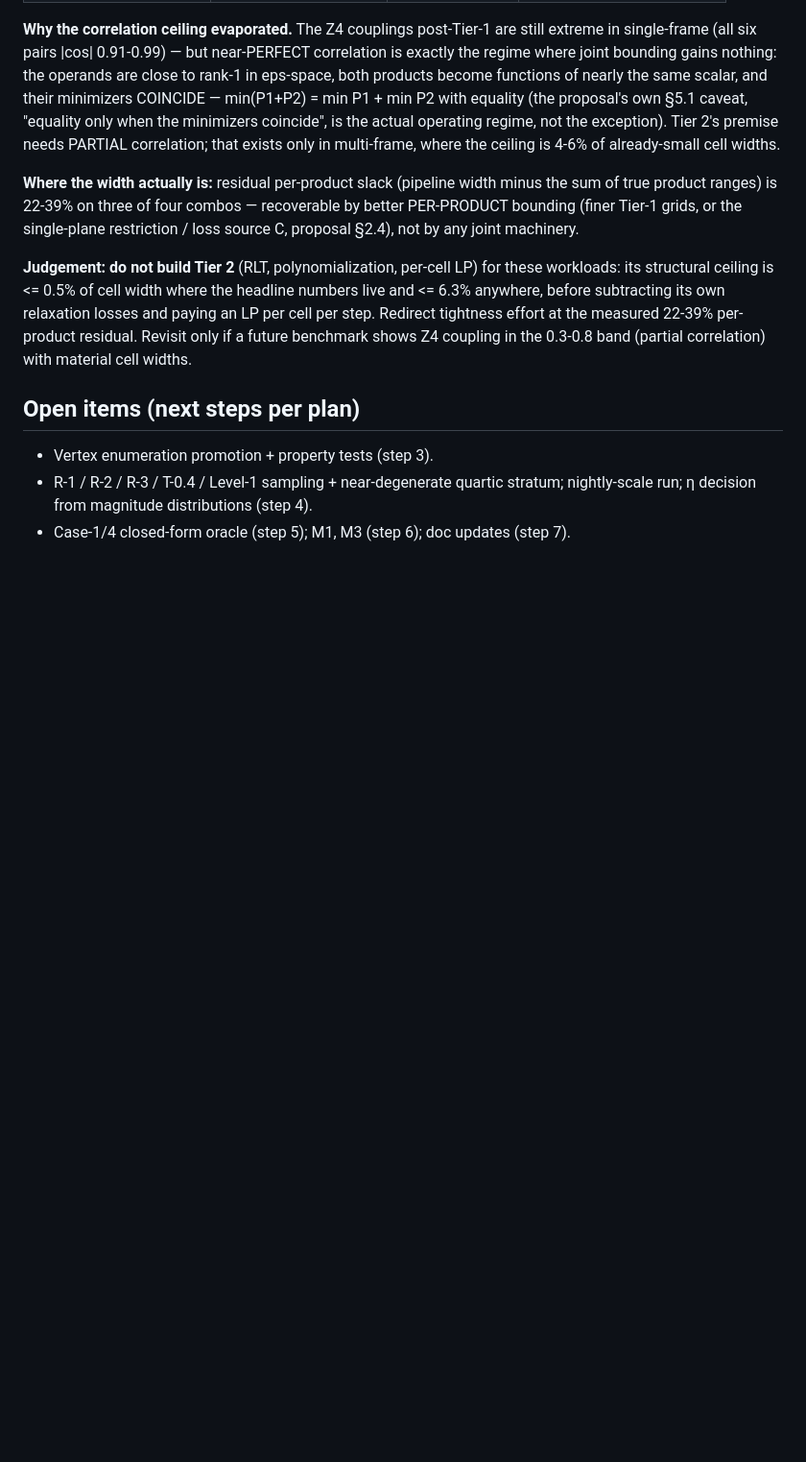
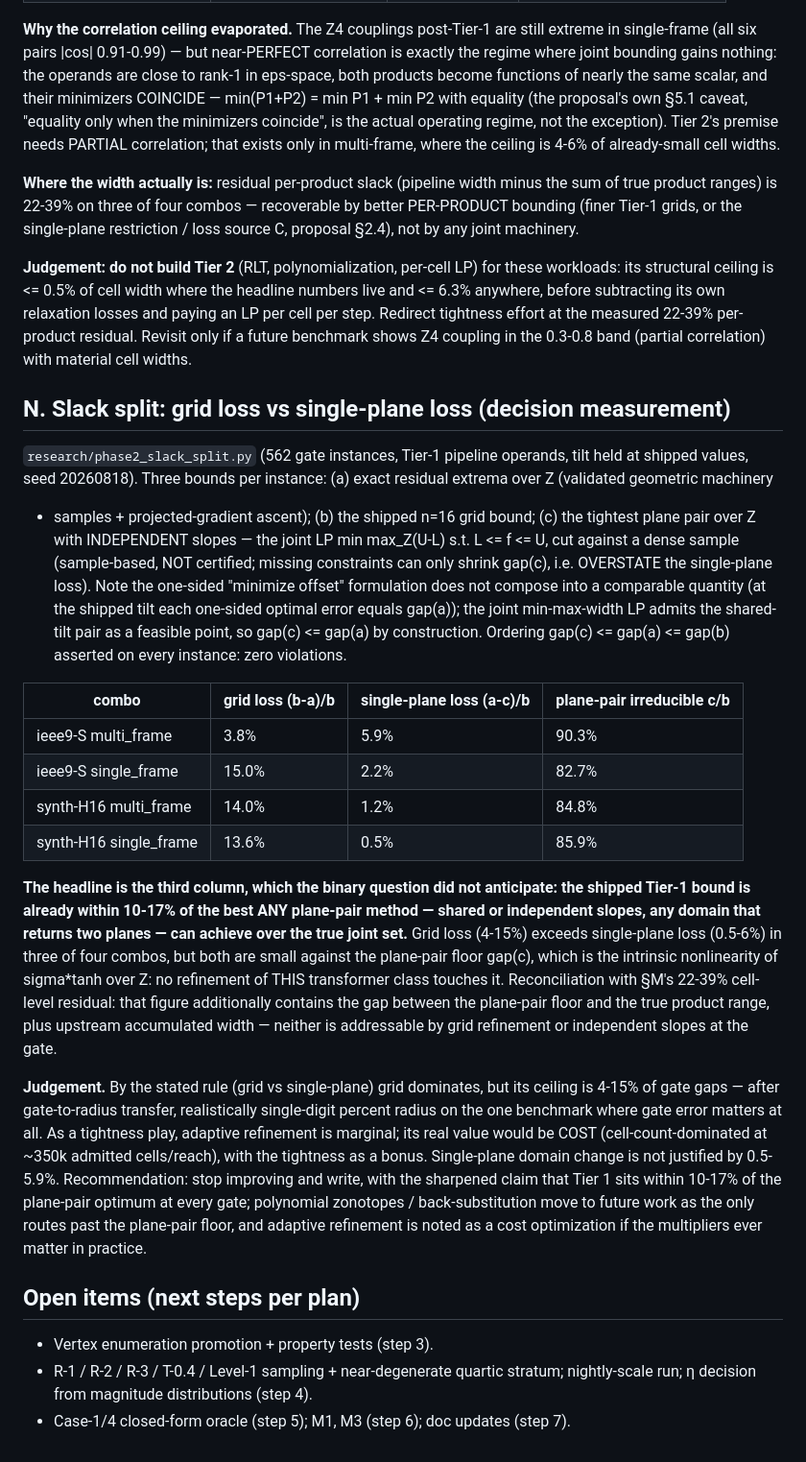
Before and after one commit to atumlin/cert-rnn-py, a Markdown page: docs/phase0_findings.md, the part around the change. Shown at 96% size. GitHub-like rendering; blank space fills up the shorter version.

Commit message:
Slack split measurement: grid 4-15%, single-plane 0.5-6%, plane-pair floor 83-90%; findings N

```diff
--- a/docs/phase0_findings.md
+++ b/docs/phase0_findings.md
@@ -641,6 +641,54 @@ effort at the measured 22-39% per-product residual. Revisit only if a
 future benchmark shows Z4 coupling in the 0.3-0.8 band (partial
 correlation) with material cell widths.
 
+## N. Slack split: grid loss vs single-plane loss (decision measurement)
+
+`research/phase2_slack_split.py` (562 gate instances, Tier-1 pipeline
+operands, tilt held at shipped values, seed 20260818). Three bounds per
+instance: (a) exact residual extrema over Z (validated geometric machinery
++ samples + projected-gradient ascent); (b) the shipped n=16 grid bound;
+(c) the tightest plane pair over Z with INDEPENDENT slopes — the joint LP
+min max_Z(U-L) s.t. L <= f <= U, cut against a dense sample (sample-based,
+NOT certified; missing constraints can only shrink gap(c), i.e. OVERSTATE
+the single-plane loss). Note the one-sided "minimize offset" formulation
+does not compose into a comparable quantity (at the shipped tilt each
+one-sided optimal error equals gap(a)); the joint min-max-width LP admits
+the shared-tilt pair as a feasible point, so gap(c) <= gap(a) by
+construction. Ordering gap(c) <= gap(a) <= gap(b) asserted on every
+instance: zero violations.
+
+| combo | grid loss (b-a)/b | single-plane loss (a-c)/b | plane-pair irreducible c/b |
+|---|---|---|---|
+| ieee9-S multi_frame | 3.8% | 5.9% | 90.3% |
+| ieee9-S single_frame | 15.0% | 2.2% | 82.7% |
+| synth-H16 multi_frame | 14.0% | 1.2% | 84.8% |
+| synth-H16 single_frame | 13.6% | 0.5% | 85.9% |
+
+**The headline is the third column, which the binary question did not
+anticipate: the shipped Tier-1 bound is already within 10-17% of the best
+ANY plane-pair method — shared or independent slopes, any domain that
+returns two planes — can achieve over the true joint set.** Grid loss
+(4-15%) exceeds single-plane loss (0.5-6%) in three of four combos, but
+both are small against the plane-pair floor gap(c), which is the intrinsic
+nonlinearity of sigma*tanh over Z: no refinement of THIS transformer class
+touches it. Reconciliation with §M's 22-39% cell-level residual: that
+figure additionally contains the gap between the plane-pair floor and the
+true product range, plus upstream accumulated width — neither is
+addressable by grid refinement or independent slopes at the gate.
+
+**Judgement.** By the stated rule (grid vs single-plane) grid dominates,
+but its ceiling is 4-15% of gate gaps — after gate-to-radius transfer,
+realistically single-digit percent radius on the one benchmark where gate
+error matters at all. As a tightness play, adaptive refinement is
+marginal; its real value would be COST (cell-count-dominated at ~350k
+admitted cells/reach), with the tightness as a bonus. Single-plane domain
+change is not justified by 0.5-5.9%. Recommendation: stop improving and
+write, with the sharpened claim that Tier 1 sits within 10-17% of the
+plane-pair optimum at every gate; polynomial zonotopes / back-substitution
+move to future work as the only routes past the plane-pair floor, and
+adaptive refinement is noted as a cost optimization if the multipliers
+ever matter in practice.
+
 ## Open items (next steps per plan)
 
 - Vertex enumeration promotion + property tests (step 3).
```
